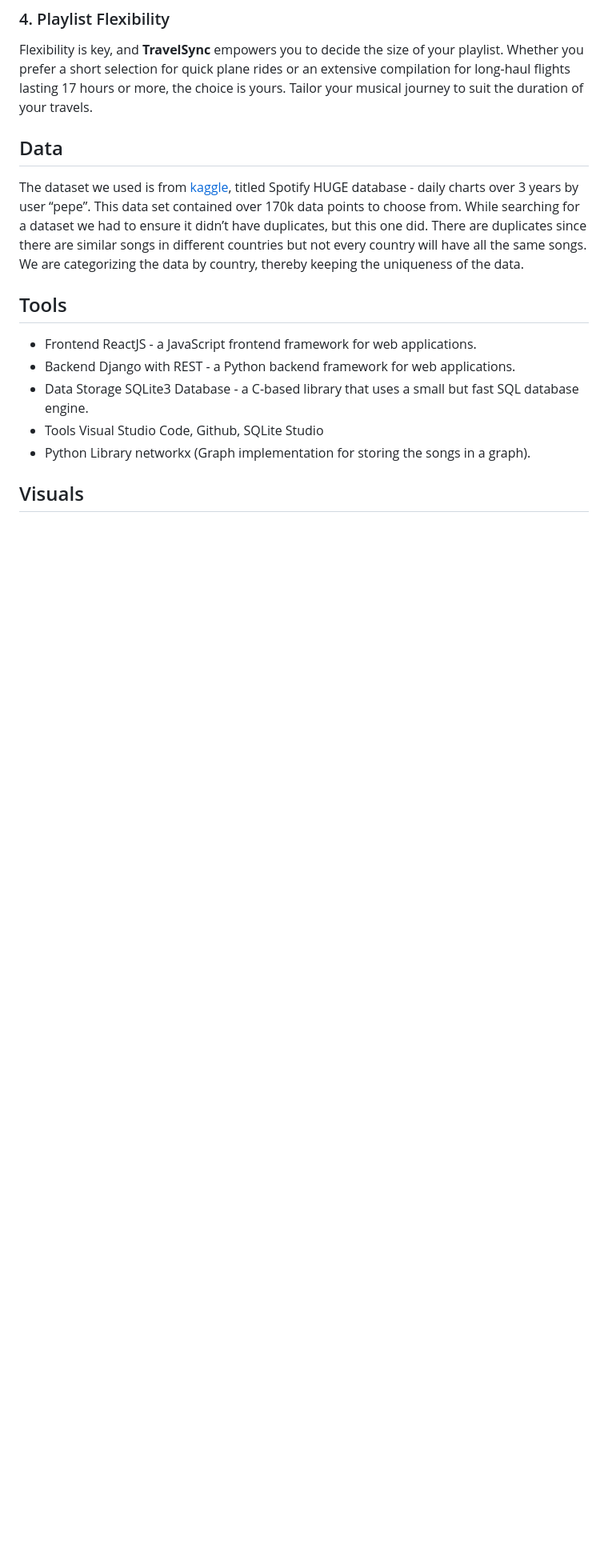
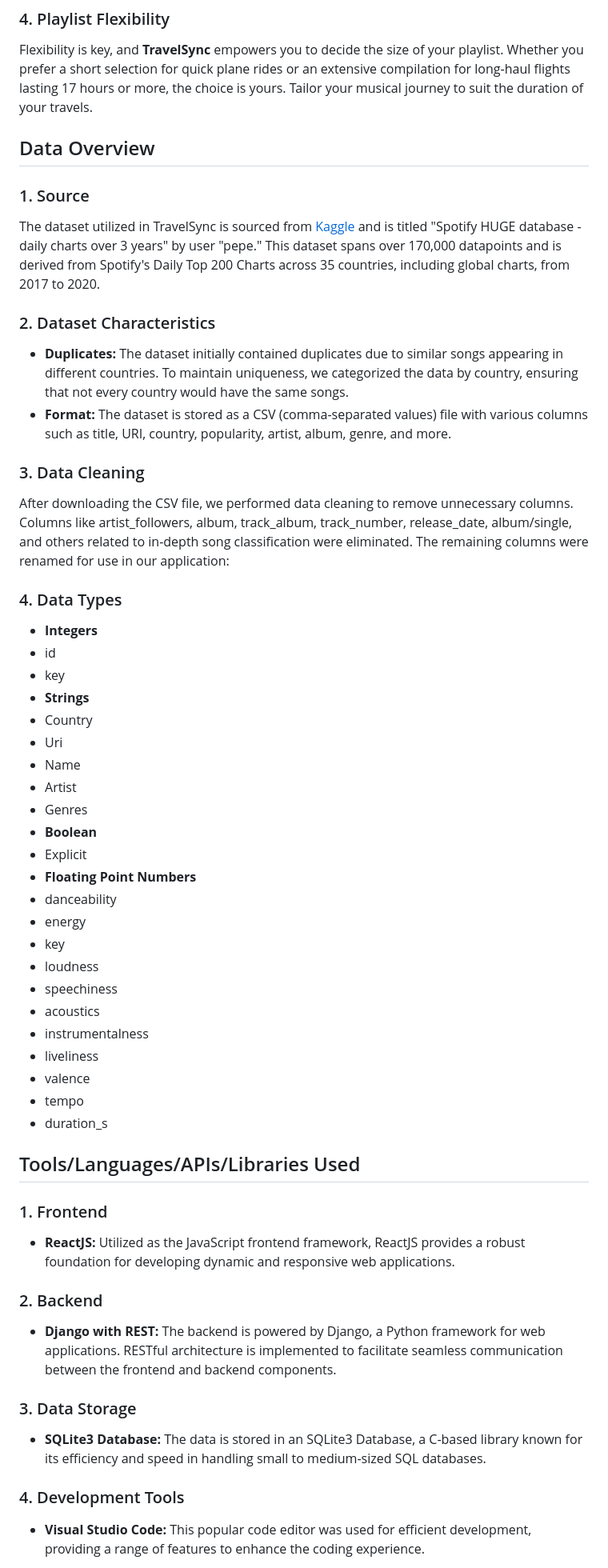
Before and after one commit to TheAndreiUrsu/TravelSync, a Markdown page: README.MD, the part around the change printed below. Shown: that part at 80% size. GitHub-like rendering; blank space fills up the shorter version.

```diff
--- a/README.MD
+++ b/README.MD
@@ -23,15 +23,51 @@ Understanding that music is more than just sound, **TravelSync** takes playlist
 Flexibility is key, and **TravelSync** empowers you to decide the size of your playlist. Whether you prefer a short selection for quick plane rides or an extensive compilation for long-haul flights lasting 17 hours or more, the choice is yours. Tailor your musical journey to suit the duration of your travels.
 
 
-## Data
-The dataset we used is from [kaggle](https://www.kaggle.com/datasets/pepepython/spotify-huge-database-daily-charts-over-3-years), titled Spotify HUGE database - daily charts over 3 years by user “pepe”. This data set contained over 170k data points to choose from. While searching for a dataset we had to ensure it didn’t have duplicates, but this one did. There are duplicates since there are similar songs in different countries but not every country will have all the same songs. We are categorizing the data by country, thereby keeping the uniqueness of the data.
+## Data Overview
+
+### 1. Source
+The dataset utilized in TravelSync is sourced from [Kaggle](https://www.kaggle.com/datasets/pepepython/spotify-huge-database-daily-charts-over-3-years) and is titled "Spotify HUGE database - daily charts over 3 years" by user "pepe." This dataset spans over 170,000 datapoints and is derived from Spotify's Daily Top 200 Charts across 35 countries, including global charts, from 2017 to 2020.
+
+### 2. Dataset Characteristics
+- **Duplicates:** The dataset initially contained duplicates due to similar songs appearing in different countries. To maintain uniqueness, we categorized the data by country, ensuring that not every country would have the same songs.
+-  **Format:** The dataset is stored as a CSV (comma-separated values) file with various columns such as title, URI, country, popularity, artist, album, genre, and more.
+
+### 3. Data Cleaning
+After downloading the CSV file, we performed data cleaning to remove unnecessary columns. Columns like artist_followers, album, track_album, track_number, release_date, album/single, and others related to in-depth song classification were eliminated. The remaining columns were renamed for use in our application:
+
+### 4. Data Types
+- **Integers**
+ - id
+ - key
+- **Strings**
+ - Country
+ - Uri
+ - Name
+ - Artist
+ - Genres
+- **Boolean**
+ - Explicit
+- **Floating Point Numbers**
+ - danceability
+ - energy
+ - key
+ - loudness
+ - speechiness
+ - acoustics
+ - instrumentalness
+ - liveliness
+ - valence
+ - tempo
+ - duration_s
 
 
-## Tools
-* Frontend ReactJS - a JavaScript frontend framework for web applications.
-* Backend Django with REST - a Python backend framework for web applications.
-* Data Storage SQLite3 Database - a C-based library that uses a small but fast SQL database engine.
-* Tools Visual Studio Code, Github, SQLite Studio
-* Python Library networkx (Graph implementation for storing the songs in a graph).
-## Visuals
+## Tools/Languages/APIs/Libraries Used
+### 1. Frontend
+- **ReactJS:** Utilized as the JavaScript frontend framework, ReactJS provides a robust foundation for developing dynamic and responsive web applications.
+### 2. Backend
+- **Django with REST:** The backend is powered by Django, a Python framework for web applications. RESTful architecture is implemented to facilitate seamless communication between the frontend and backend components.
+### 3. Data Storage
+- **SQLite3 Database:** The data is stored in an SQLite3 Database, a C-based library known for its efficiency and speed in handling small to medium-sized SQL databases.
+### 4. Development Tools
+- **Visual Studio Code:** This popular code editor was used for efficient development, providing a range of features to enhance the coding experience.
 
```
Also changed, not shown: other parts of README.MD (+4 -16 lines).
